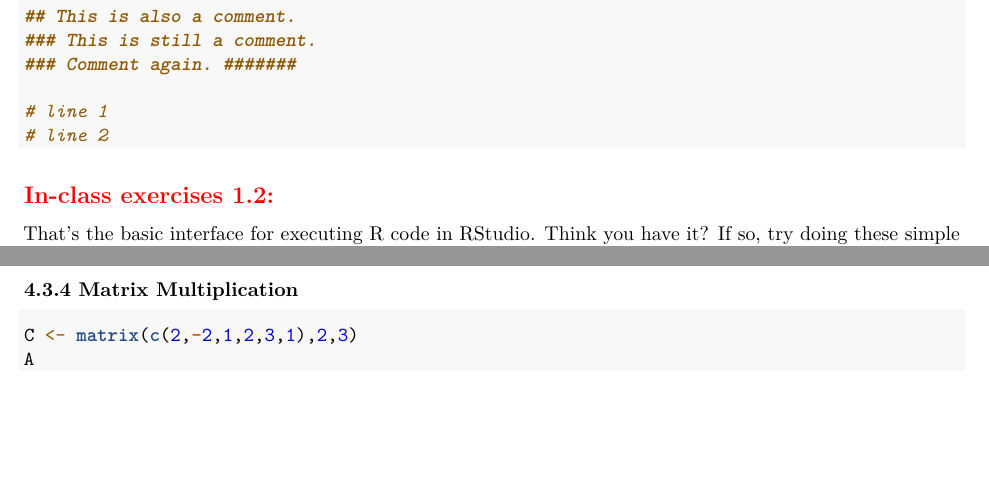
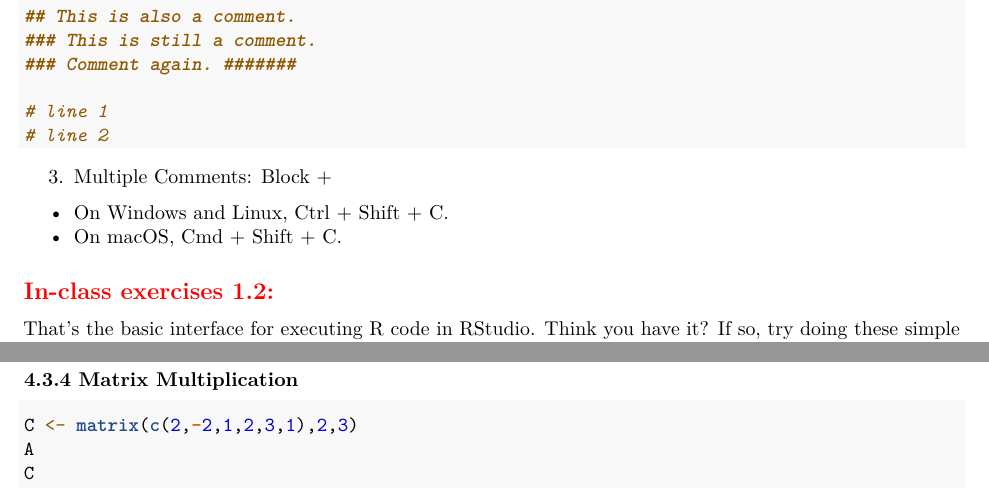
Before and after one commit to river-jeon/RCamp2023, an R Markdown document (Day1/Lecture/Day1_Lec2022.Rmd): two parts of pages 12 and 20 of 24 before the commit and two parts of pages 12 and 21 of 24 after it, joined at a grey line, cut so that both start at the same text, the shorter picture padded with empty space. Rendered offline with R 4.5, knitr and Pandoc, then LaTeX, with nearby package versions.

Commit message:
Update Day1_Lec2022.Rmd
multiple comments

````diff
--- a/Day1/Lecture/Day1_Lec2022.Rmd
+++ b/Day1/Lecture/Day1_Lec2022.Rmd
@@ -195,6 +195,9 @@ Subtraction -.
 # line 1
 # line 2
 ```
+3. Multiple Comments: Block +
+  - On Windows and Linux, Ctrl + Shift + C.
+  - On macOS, Cmd + Shift + C.
 
 
 ## \textcolor{red}{In-class exercises 1.2:}
````
Also changed, not shown: Day1/Lecture/Day1_Lec2022.Rmd (1 more changed lines).
